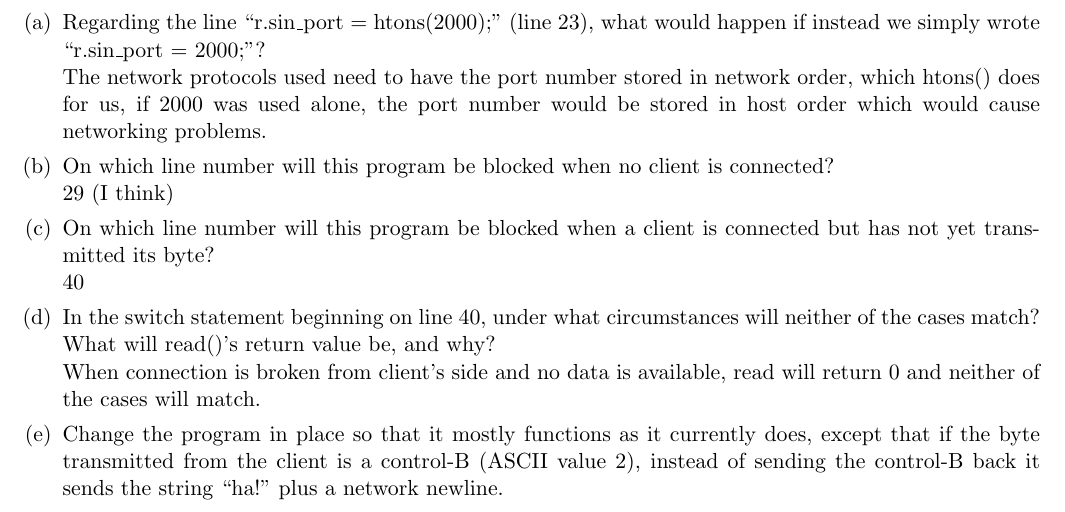
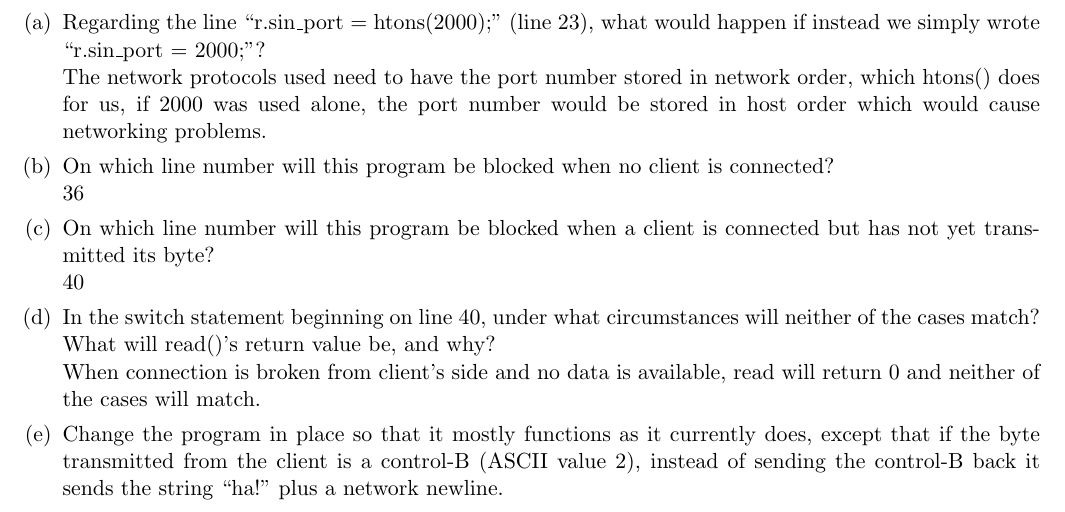
Before and after one commit to VBenny42/B09Solutions, a LaTeX document (August2016/August2016.tex): part of page 9 of 11, cut so that both start at the same text. The pictures show the PDF file August2016/August2016.pdf that the author committed with the source.

Commit message:
Fixed error in August2016

```diff
--- a/August2016/August2016.tex
+++ b/August2016/August2016.tex
@@ -162,7 +162,7 @@ and \begin{lstlisting}[language=c]
 				\item  Regarding the line ``r.sin\_port = htons(2000);" (line 23), what would happen if instead we simply wrote ``r.sin\_port = 2000;"?\\
 					The network protocols used need to have the port number stored in network order, which htons() does for us, if 2000 was used alone, the port number would be stored in host order which would cause networking problems.
 				\item On which line number will this program be blocked when no client is connected?\\
-					29 (I think)
+					36
 				\item On which line number will this program be blocked when a client is connected but has not yet transmitted its byte?\\
 					40
 				\item In the switch statement beginning on line 40, under what circumstances will neither of the cases match? What will read()'s return value be, and why?\\
```
Also changed, not shown: August2016/August2016.pdf, 3 other files.
